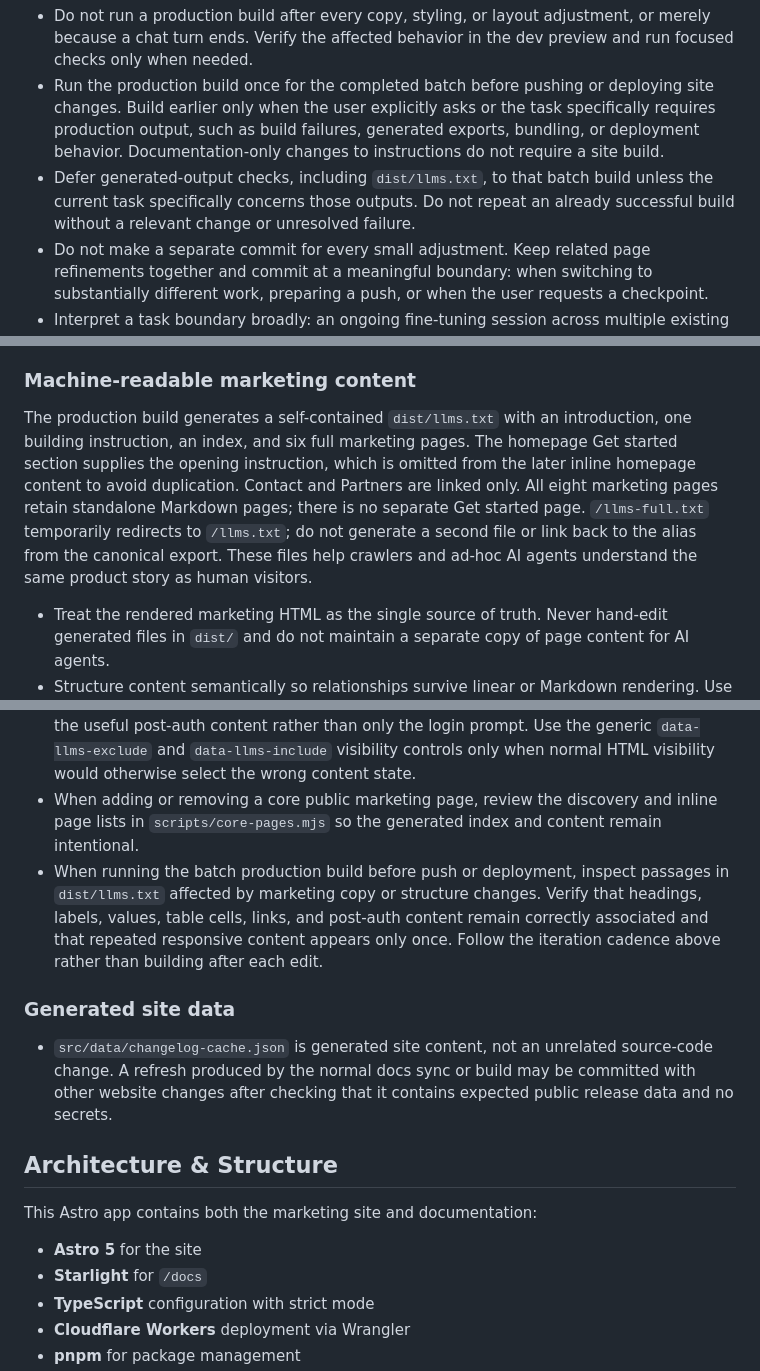
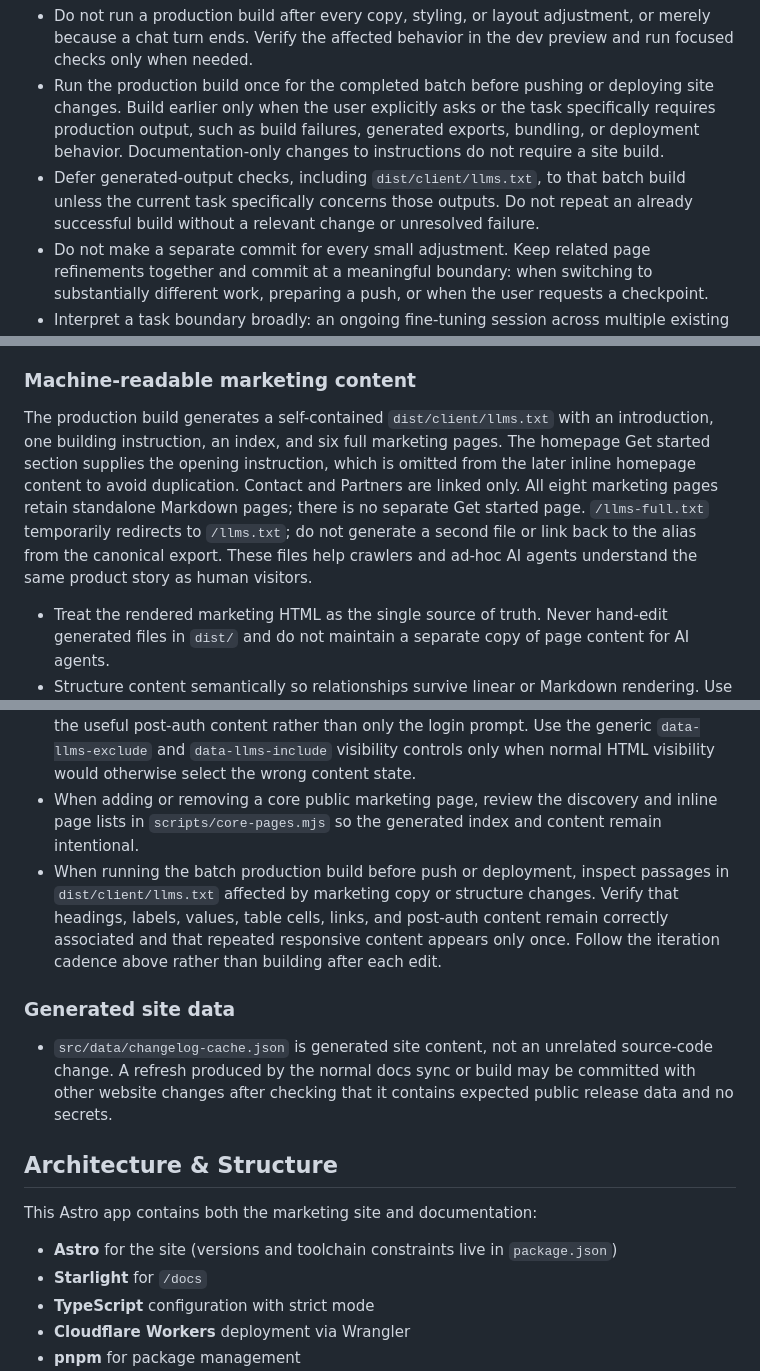
Before and after one commit to fluxzero-io/fluxzero-site, a Markdown page: AGENTS.md, 3 parts joined by grey strips. Drawn GitHub-style.

```diff
--- a/AGENTS.md
+++ b/AGENTS.md
@@ -29,7 +29,7 @@ During interactive website work, keep the feedback loop short. Use the existing
 
 - Do not run a production build after every copy, styling, or layout adjustment, or merely because a chat turn ends. Verify the affected behavior in the dev preview and run focused checks only when needed.
 - Run the production build once for the completed batch before pushing or deploying site changes. Build earlier only when the user explicitly asks or the task specifically requires production output, such as build failures, generated exports, bundling, or deployment behavior. Documentation-only changes to instructions do not require a site build.
-- Defer generated-output checks, including `dist/llms.txt`, to that batch build unless the current task specifically concerns those outputs. Do not repeat an already successful build without a relevant change or unresolved failure.
+- Defer generated-output checks, including `dist/client/llms.txt`, to that batch build unless the current task specifically concerns those outputs. Do not repeat an already successful build without a relevant change or unresolved failure.
 - Do not make a separate commit for every small adjustment. Keep related page refinements together and commit at a meaningful boundary: when switching to substantially different work, preparing a push, or when the user requests a checkpoint.
 - Interpret a task boundary broadly: an ongoing fine-tuning session across multiple existing pages is one task. Switching between Pricing, Home, About, or other pages, or between copy, spacing, colors, and interaction refinements, is not a new task or commit boundary. Introducing an entirely new page or starting a substantially different feature is a meaningful change of task.
 - It is normal to leave verified changes uncommitted between iterations. Finishing a chat response is not itself a reason to build, commit, or push.
@@ -80,7 +80,7 @@ When editing marketing pages:
 
 ### Machine-readable marketing content
 
-The production build generates a self-contained `dist/llms.txt` with an introduction, one building instruction, an index, and six full marketing pages. The homepage Get started section supplies the opening instruction, which is omitted from the later inline homepage content to avoid duplication. Contact and Partners are linked only. All eight marketing pages retain standalone Markdown pages; there is no separate Get started page. `/llms-full.txt` temporarily redirects to `/llms.txt`; do not generate a second file or link back to the alias from the canonical export. These files help crawlers and ad-hoc AI agents understand the same product story as human visitors.
+The production build generates a self-contained `dist/client/llms.txt` with an introduction, one building instruction, an index, and six full marketing pages. The homepage Get started section supplies the opening instruction, which is omitted from the later inline homepage content to avoid duplication. Contact and Partners are linked only. All eight marketing pages retain standalone Markdown pages; there is no separate Get started page. `/llms-full.txt` temporarily redirects to `/llms.txt`; do not generate a second file or link back to the alias from the canonical export. These files help crawlers and ad-hoc AI agents understand the same product story as human visitors.
 
 - Treat the rendered marketing HTML as the single source of truth. Never hand-edit generated files in `dist/` and do not maintain a separate copy of page content for AI agents.
 - Structure content semantically so relationships survive linear or Markdown rendering. Use headings for hierarchy, lists for repeated items, `dl`/`dt`/`dd` for terms, metrics, or key-value groups, and native tables or complete ARIA table roles for comparisons.
@@ -90,7 +90,7 @@ The production build generates a self-contained `dist/llms.txt` with an introduc
 - Responsive variants must not cause duplicated machine-readable content. Keep at least one semantically complete variant, and prefer making the primary desktop HTML complete instead of extracting a separate mobile-only representation.
 - When a public page contains an authentication wall, ensure the generated text contains the useful post-auth content rather than only the login prompt. Use the generic `data-llms-exclude` and `data-llms-include` visibility controls only when normal HTML visibility would otherwise select the wrong content state.
 - When adding or removing a core public marketing page, review the discovery and inline page lists in `scripts/core-pages.mjs` so the generated index and content remain intentional.
-- When running the batch production build before push or deployment, inspect passages in `dist/llms.txt` affected by marketing copy or structure changes. Verify that headings, labels, values, table cells, links, and post-auth content remain correctly associated and that repeated responsive content appears only once. Follow the iteration cadence above rather than building after each edit.
+- When running the batch production build before push or deployment, inspect passages in `dist/client/llms.txt` affected by marketing copy or structure changes. Verify that headings, labels, values, table cells, links, and post-auth content remain correctly associated and that repeated responsive content appears only once. Follow the iteration cadence above rather than building after each edit.
 
 ### Generated site data
 
@@ -100,7 +100,7 @@ The production build generates a self-contained `dist/llms.txt` with an introduc
 
 This Astro app contains both the marketing site and documentation:
 
-- **Astro 5** for the site
+- **Astro** for the site (versions and toolchain constraints live in `package.json`)
 - **Starlight** for `/docs`
 - **TypeScript** configuration with strict mode
 - **Cloudflare Workers** deployment via Wrangler
```
Also changed, not shown: other parts of AGENTS.md (+1 -1 lines), README.md (+34 -5 lines), 1 other file.
